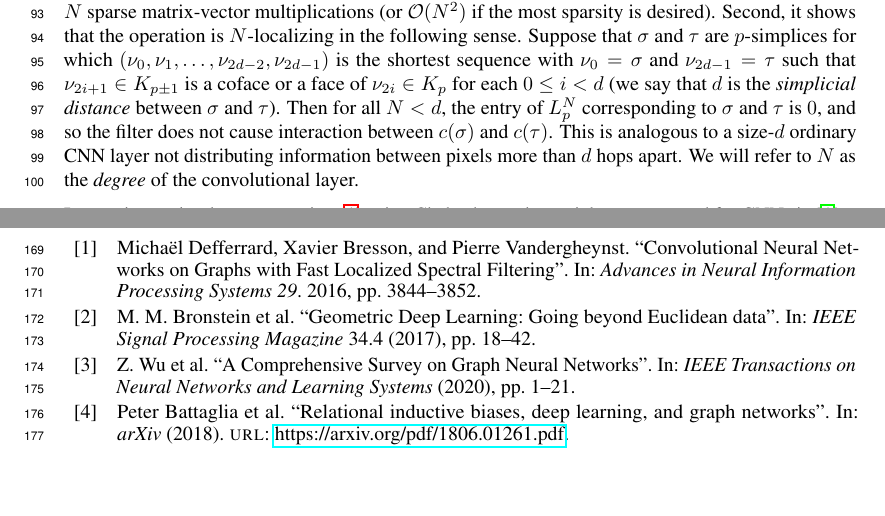
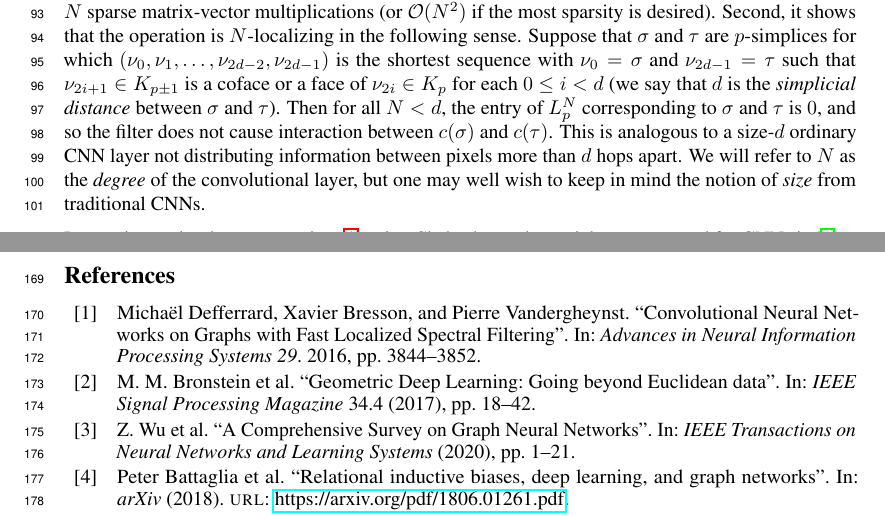
Before and after one commit to stefaniaebli/paper-snn-neurips2020tda, a LaTeX paper (neurips_2020_tda.tex, which reads scnn.tex): two parts of pages 3 and 7 of 7, joined at a grey line, cut so that both start at the same text, the shorter picture padded with empty space. Compiled offline with pdfLaTeX.

Commit message:
Added sentence about size.

```diff
--- a/scnn.tex
+++ b/scnn.tex
@@ -29,6 +29,6 @@ The reason for restricting the filters to be these low-degree polynomials (in th
 \begin{equation}
   \mathcal{F}\inv_p(\varphi_W)\ast_p c = \sum_{i=0}^N W_iU\diag(\Lambda^i)U\transpose c = \sum_{i=0}^NW_iL^i_pc. \label{eq:filter}
 \end{equation}
-This is important for two reasons. First, it shows that the layer can be efficiently implemented by $N$ sparse matrix-vector multiplications (or $\mathcal{O}(N^2)$ if the most sparsity is desired). Second, it shows that the operation is $N$-localizing in the following sense. Suppose that $\sigma$ and $\tau$ are $p$-simplices for which $(\nu_0, \nu_1, \dotsc, \nu_{2d-2}, \nu_{2d-1})$ is the shortest sequence with $\nu_0=\sigma$ and $\nu_{2d-1}=\tau$ such that $\nu_{2i+1}\in K_{p\pm 1}$ is a coface or a face of $\nu_{2i}\in K_p$ for each $0\leq i < d$ (we say that $d$ is the \emph{simplicial distance} between $\sigma$ and $\tau$). Then for all $N<d$, the entry of $L_p^N$ corresponding to $\sigma$ and $\tau$ is $0$, and so the filter does not cause interaction between $c(\sigma)$ and $c(\tau)$. This is analogous to a size-$d$ ordinary CNN layer not distributing information between pixels more than $d$ hops apart. We will refer to $N$ as the \emph{degree} of the convolutional layer.
+This is important for two reasons. First, it shows that the layer can be efficiently implemented by $N$ sparse matrix-vector multiplications (or $\mathcal{O}(N^2)$ if the most sparsity is desired). Second, it shows that the operation is $N$-localizing in the following sense. Suppose that $\sigma$ and $\tau$ are $p$-simplices for which $(\nu_0, \nu_1, \dotsc, \nu_{2d-2}, \nu_{2d-1})$ is the shortest sequence with $\nu_0=\sigma$ and $\nu_{2d-1}=\tau$ such that $\nu_{2i+1}\in K_{p\pm 1}$ is a coface or a face of $\nu_{2i}\in K_p$ for each $0\leq i < d$ (we say that $d$ is the \emph{simplicial distance} between $\sigma$ and $\tau$). Then for all $N<d$, the entry of $L_p^N$ corresponding to $\sigma$ and $\tau$ is $0$, and so the filter does not cause interaction between $c(\sigma)$ and $c(\tau)$. This is analogous to a size-$d$ ordinary CNN layer not distributing information between pixels more than $d$ hops apart. We will refer to $N$ as the \emph{degree} of the convolutional layer, but one may well wish to keep in mind the notion of \emph{size} from traditional CNNs.
 
 In practice we implement \refeq{filter} using Chebyshev polynomials, as suggested for GNNs in~\cite{defferrard2016convolutional}.
```
